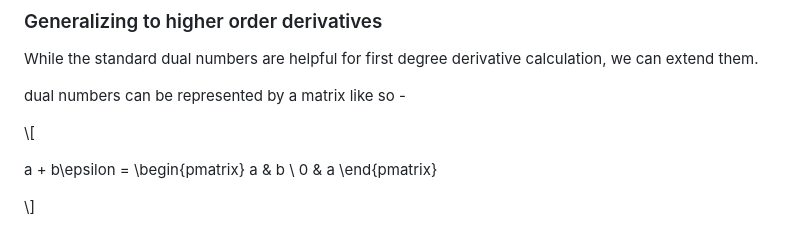
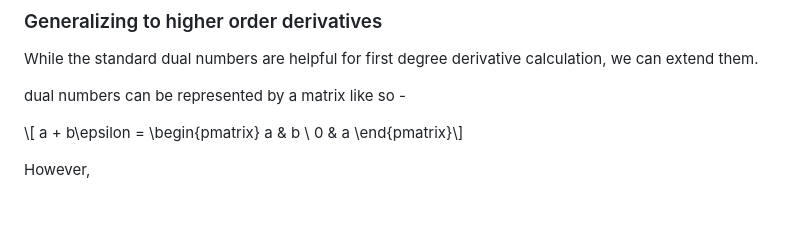
Before and after one commit to tanmaysachan/tanmaysachan.github.io, a Markdown page: posts/6.Forward mode Autodiff and Dual Numbers.md, the part around the change. GitHub-like rendering; blank space fills up the shorter version.

Commit message:
update post

```diff
--- a/posts/6.Forward mode Autodiff and Dual Numbers.md
+++ b/posts/6.Forward mode Autodiff and Dual Numbers.md
@@ -74,12 +74,10 @@ them.
 
 dual numbers can be represented by a matrix like so -
 
-\\[
-
-a + b\epsilon =
+\\[ a + b\epsilon =
 \begin{pmatrix}
 a & b \\
 0 & a
-\end{pmatrix}
+\end{pmatrix}\\]
 
-\\]
+However,
```
